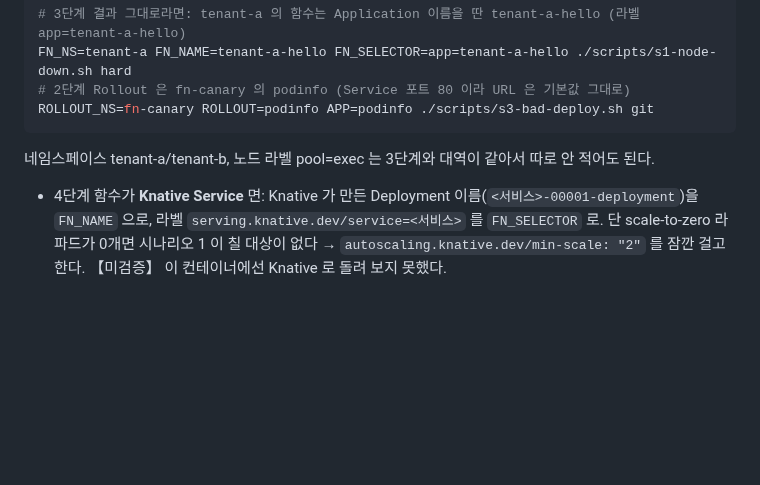
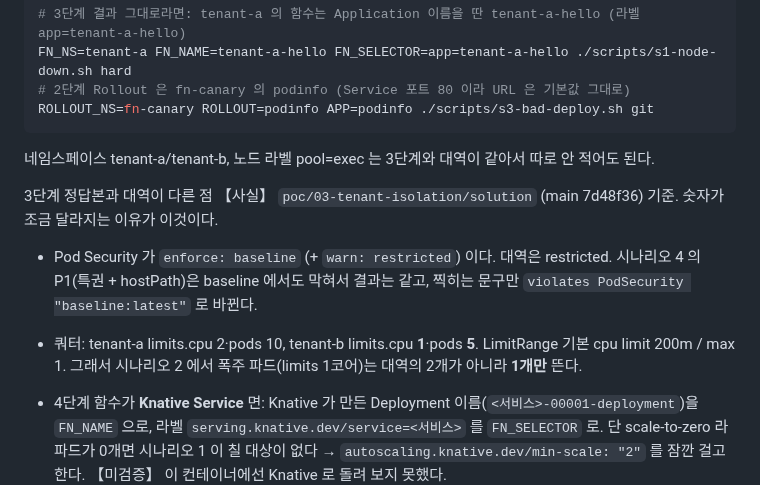
Before and after one commit to Pionia5375/Softbank_Study_1, a Markdown page: poc/06-fault-injection/README.md, the part around the change. GitHub-like rendering; blank space fills up the shorter version.

Commit message:
poc/06: note stage 03 PSA baseline and quota differences
Co-Authored-By: Claude Opus 5.5 (1M context) <noreply@anthropic.com>
Claude-Session: https://claude.ai/code/session_016CmBcmffz4pg7ovsHVBQtB

````diff
--- a/poc/06-fault-injection/README.md
+++ b/poc/06-fault-injection/README.md
@@ -190,6 +190,10 @@ FN_NS=tenant-a FN_NAME=tenant-a-hello FN_SELECTOR=app=tenant-a-hello ./scripts/s
 ROLLOUT_NS=fn-canary ROLLOUT=podinfo APP=podinfo ./scripts/s3-bad-deploy.sh git
 ```
 네임스페이스 tenant-a/tenant-b, 노드 라벨 pool=exec 는 3단계와 대역이 같아서 따로 안 적어도 된다.
+
+3단계 정답본과 대역이 다른 점 【사실】 `poc/03-tenant-isolation/solution` (main 7d48f36) 기준. 숫자가 조금 달라지는 이유가 이것이다.
+- Pod Security 가 `enforce: baseline` (+ `warn: restricted`) 이다. 대역은 restricted. 시나리오 4 의 P1(특권 + hostPath)은 baseline 에서도 막혀서 결과는 같고, 찍히는 문구만 `violates PodSecurity "baseline:latest"` 로 바뀐다.
+- 쿼터: tenant-a limits.cpu 2·pods 10, tenant-b limits.cpu **1**·pods **5**. LimitRange 기본 cpu limit 200m / max 1. 그래서 시나리오 2 에서 폭주 파드(limits 1코어)는 대역의 2개가 아니라 **1개만** 뜬다.
 
 - 4단계 함수가 **Knative Service** 면: Knative 가 만든 Deployment 이름(`<서비스>-00001-deployment`)을 `FN_NAME` 으로, 라벨 `serving.knative.dev/service=<서비스>` 를 `FN_SELECTOR` 로. 단 scale-to-zero 라 파드가 0개면 시나리오 1 이 칠 대상이 없다 → `autoscaling.knative.dev/min-scale: "2"` 를 잠깐 걸고 한다. 【미검증】 이 컨테이너에선 Knative 로 돌려 보지 못했다.
 - 프로브는 피해자와 **같은 네임스페이스** 에 뜬다 (NetworkPolicy 가 같은 ns 끼리만 열어 주므로). Knative 는 요청이 kourier(앞단 게이트웨이)를 거쳐서, tenant 네임스페이스 egress 정책에 kourier-system 이 열려 있어야 프로브가 닿는다 【미검증】.
````
